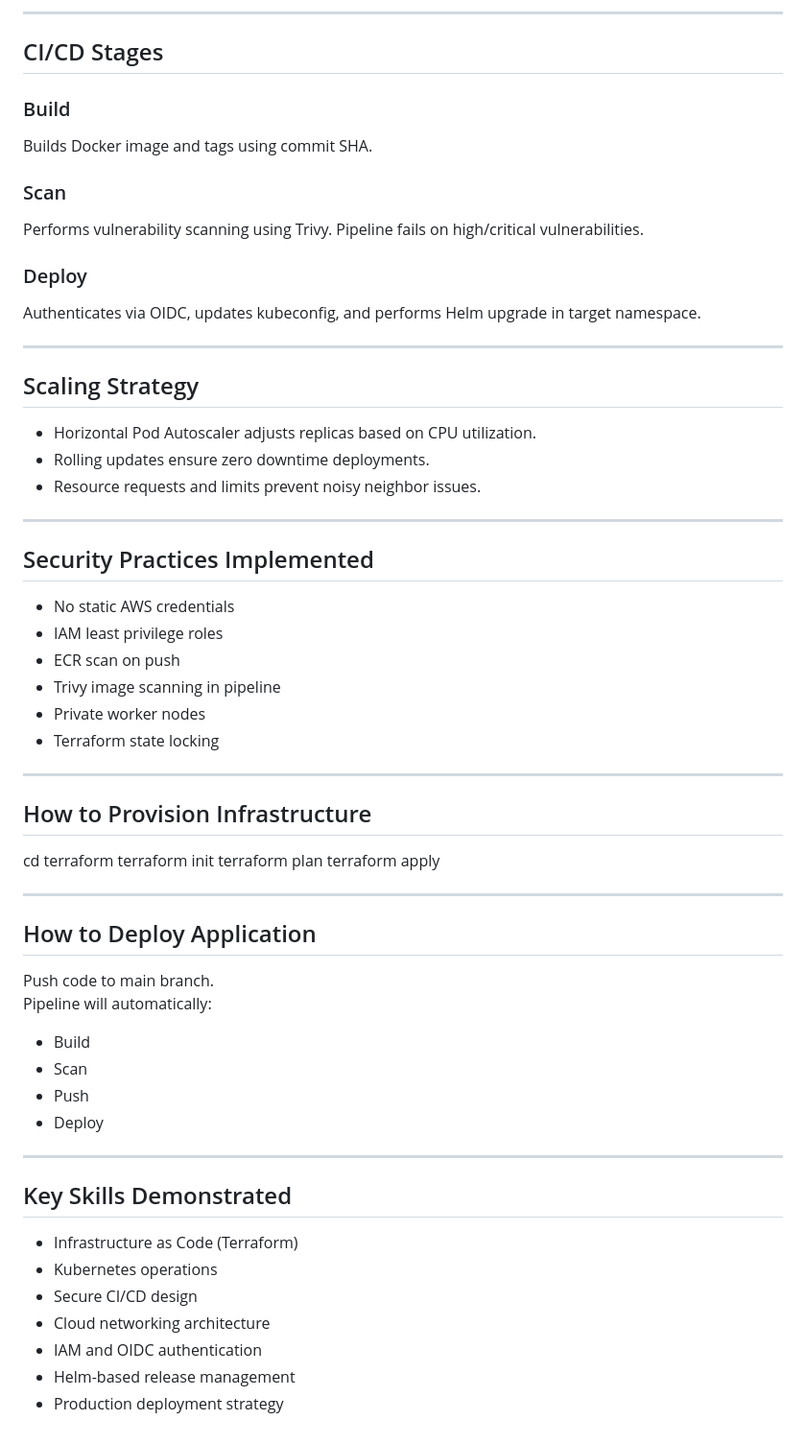
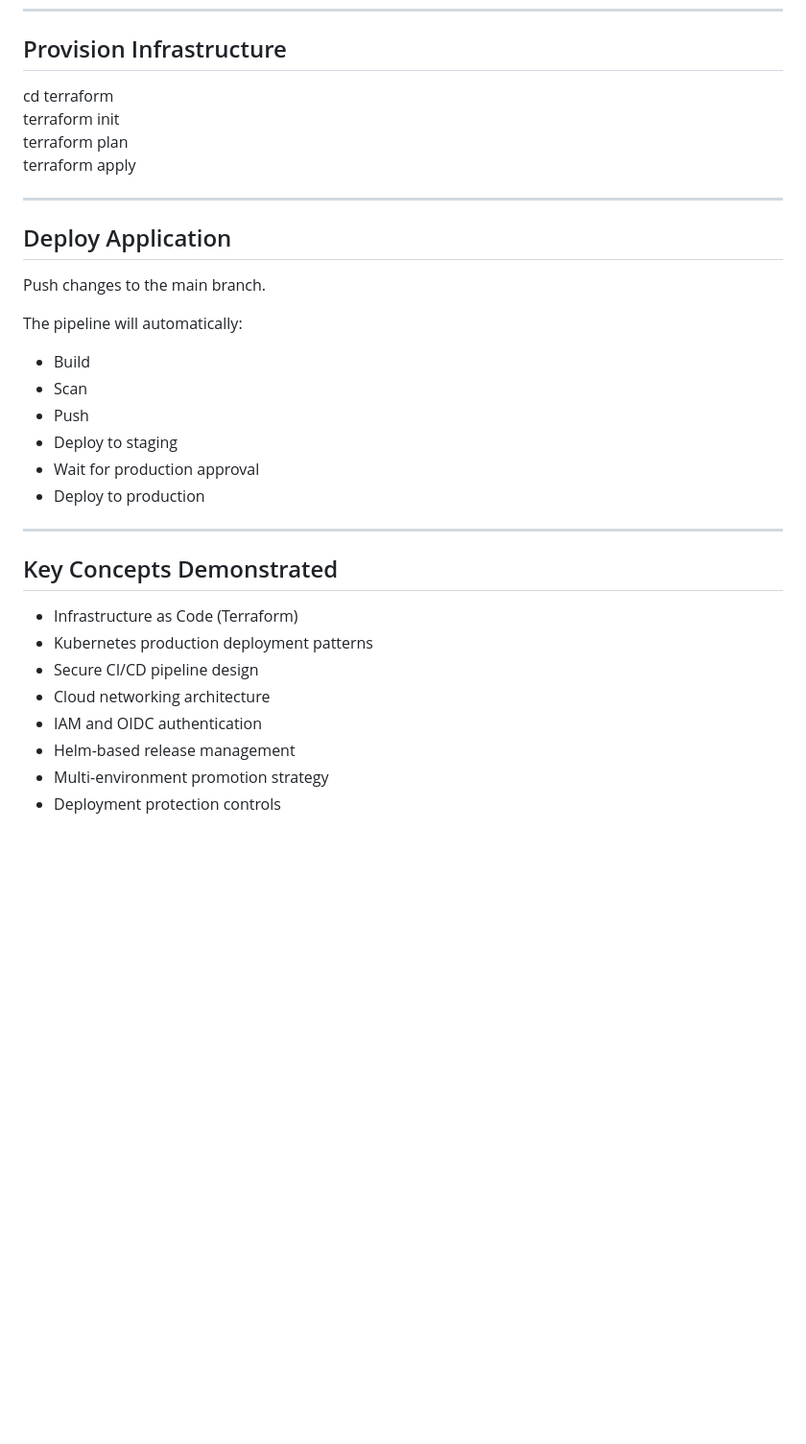
Before and after one commit to yaminichenna/devops_eks_ci_cd, a Markdown page: README.md, the part around one of its changes. Shown at 96% size. Rendered like a GitHub page; blank space fills up the shorter version.

```diff
--- a/README.md
+++ b/README.md
@@ -150,64 +110,30 @@ Each deployment uses versioned container images and Helm upgrades for controlled
----
-
-## CI/CD Stages
-
-### Build
-Builds Docker image and tags using commit SHA.
-
-### Scan
-Performs vulnerability scanning using Trivy. Pipeline fails on high/critical vulnerabilities.
-
-### Deploy
-Authenticates via OIDC, updates kubeconfig, and performs Helm upgrade in target namespace.
-
----
-
-## Scaling Strategy
-
-- Horizontal Pod Autoscaler adjusts replicas based on CPU utilization.
-- Rolling updates ensure zero downtime deployments.
-- Resource requests and limits prevent noisy neighbor issues.
-
----
-
-## Security Practices Implemented
-
-- No static AWS credentials
-- IAM least privilege roles
-- ECR scan on push
-- Trivy image scanning in pipeline
-- Private worker nodes
-- Terraform state locking
-
----
-
-## How to Provision Infrastructure
+## Provision Infrastructure
 cd terraform
 terraform init
 terraform plan
 terraform apply
 
-
 ---
 
-## How to Deploy Application
+## Deploy Application
 
-Push code to main branch.
-Pipeline will automatically:
+Push changes to the main branch.
 
+The pipeline will automatically:
 - Build
 - Scan
 - Push
-- Deploy
-
+- Deploy to staging
+- Wait for production approval
+- Deploy to production
 ---
-
-## Key Skills Demonstrated
+## Key Concepts Demonstrated
 
 - Infrastructure as Code (Terraform)
-- Kubernetes operations
-- Secure CI/CD design
+- Kubernetes production deployment patterns
+- Secure CI/CD pipeline design
 - Cloud networking architecture
 - IAM and OIDC authentication
 - Helm-based release management
-- Production deployment strategy
+- Multi-environment promotion strategy
+- Deployment protection controls
```
Also changed, not shown: other parts of README.md (+52 -92 lines).
